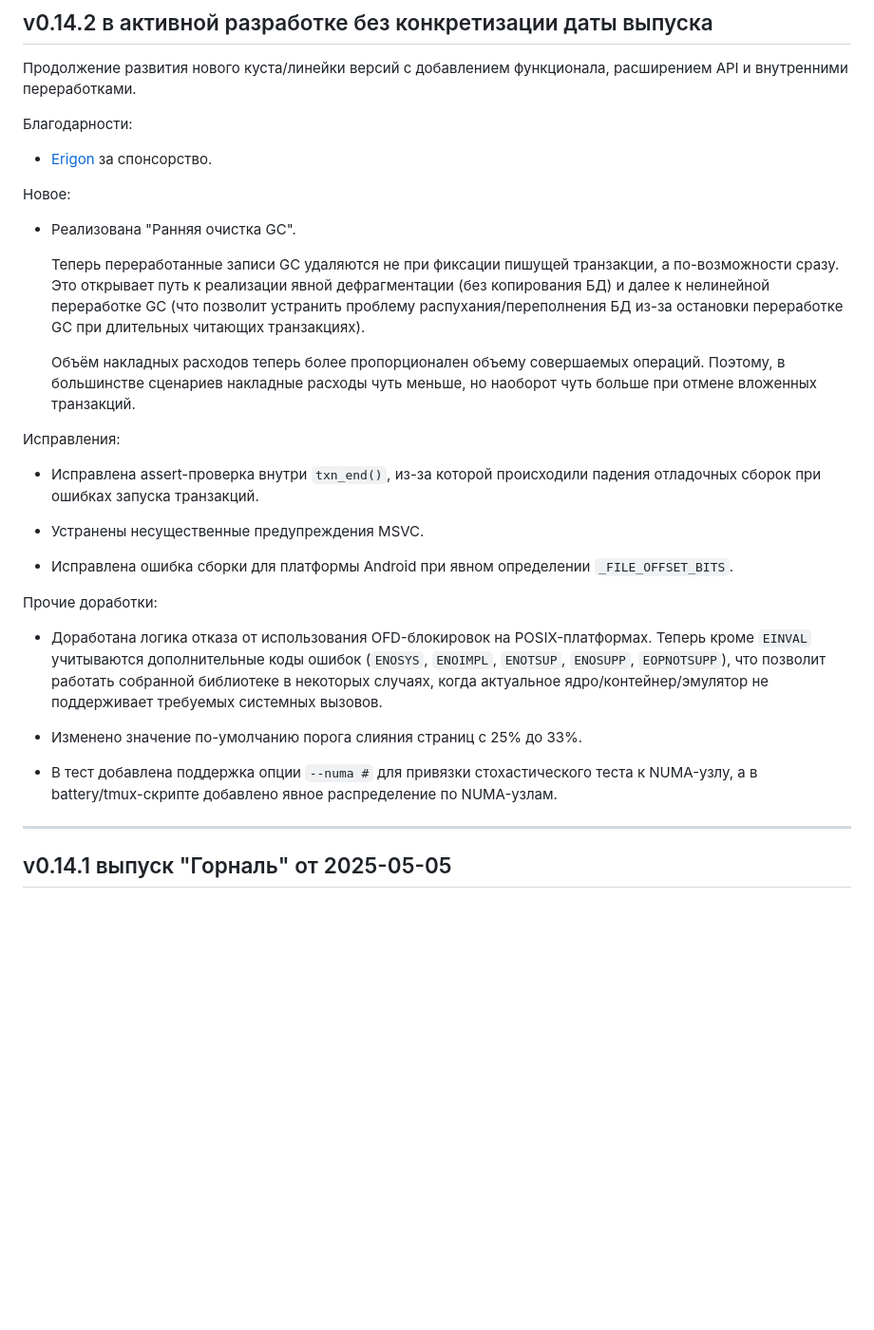
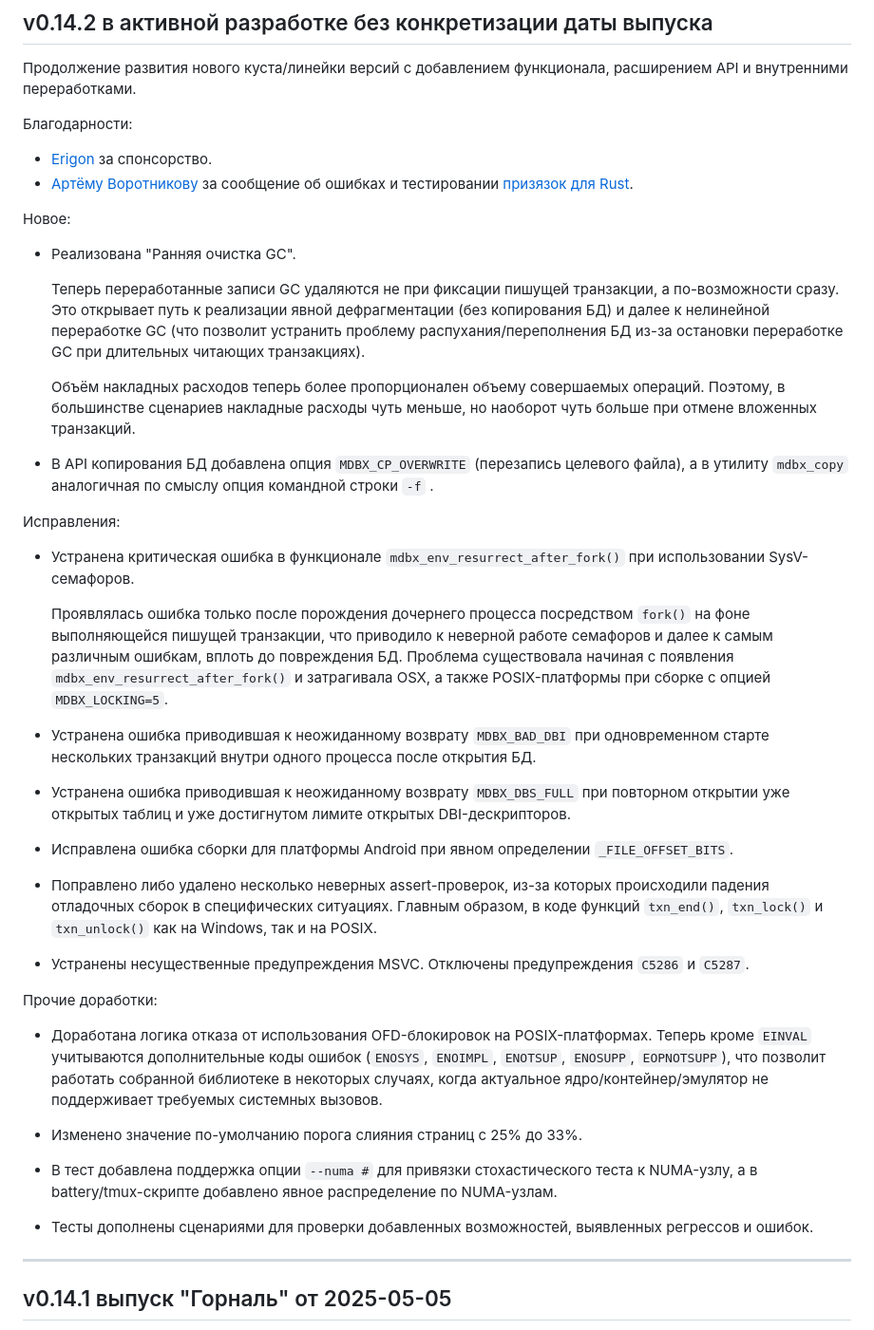
Before and after one commit to erthink/libmdbx, a Markdown page: ChangeLog.md, the part around the change. Shown: that part at 95% size. Drawn GitHub-style; blank space fills up the shorter version.

Commit message:
mdbx: дополнение ChangeLog.

```diff
--- a/ChangeLog.md
+++ b/ChangeLog.md
@@ -11,6 +11,7 @@ and [by Yandex](https://translated.turbopages.org/proxy_u/ru-en.en/https/libmdbx
 Благодарности:
 
  - [Erigon](https://erigon.tech/) за спонсорство.
+ - [Артёму Воротникову](https://github.com/vorot93) за сообщение об ошибках и тестировании [призязок для Rust](https://github.com/vorot93/libmdbx-rs).
 
 Новое:
 
@@ -26,25 +27,40 @@ and [by Yandex](https://translated.turbopages.org/proxy_u/ru-en.en/https/libmdbx
    операций. Поэтому, в большинстве сценариев накладные расходы чуть
    меньше, но наоборот чуть больше при отмене вложенных транзакций.
 
+ - В API копирования БД добавлена опция `MDBX_CP_OVERWRITE` (перезапись целевого файла),
+   а в утилиту `mdbx_copy` аналогичная по смыслу опция командной строки `-f` .
+
 Исправления:
 
- - Исправлена assert-проверка внутри `txn_end()`, из-за которой происходили падения отладочных сборок при ошибках запуска транзакций.
-
- - Устранены несущественные предупреждения MSVC.
+ - Устранена критическая ошибка в функционале `mdbx_env_resurrect_after_fork()` при использовании SysV-семафоров.
+
+   Проявлялась ошибка только после порождения дочернего процесса посредством `fork()` на фоне выполняющейся пишущей транзакции, что
+   приводило к неверной работе семафоров и далее к самым различным ошибкам, вплоть до повреждения БД. Проблема существовала начиная с появления
+   `mdbx_env_resurrect_after_fork()` и затрагивала OSX, а также POSIX-платформы при сборке с опцией `MDBX_LOCKING=5`.
+
+ - Устранена ошибка приводившая к неожиданному возврату `MDBX_BAD_DBI` при одновременном старте нескольких транзакций внутри одного процесса после открытия БД.
+
+ - Устранена ошибка приводившая к неожиданному возврату `MDBX_DBS_FULL` при повторном открытии уже открытых таблиц и уже достигнутом лимите открытых DBI-дескрипторов.
 
  - Исправлена ошибка сборки для платформы Android при явном определении `_FILE_OFFSET_BITS`.
+
+ - Поправлено либо удалено несколько неверных assert-проверок, из-за которых происходили падения отладочных сборок в специфических ситуациях.
+   Главным образом, в коде функций `txn_end()`, `txn_lock()` и `txn_unlock()` как на Windows, так и на POSIX.
+
+ - Устранены несущественные предупреждения MSVC. Отключены предупреждения `C5286` и `C5287`.
 
 Прочие доработки:
 
  - Доработана логика отказа от использования OFD-блокировок на POSIX-платформах.
    Теперь кроме `EINVAL` учитываются дополнительные коды ошибок (`ENOSYS`, `ENOIMPL`, `ENOTSUP`, `ENOSUPP`, `EOPNOTSUPP`),
-   что позволит работать собранной библиотеке в некоторых случаях,
-   когда актуальное ядро/контейнер/эмулятор не поддерживает требуемых системных вызовов.
+   что позволит работать собранной библиотеке в некоторых случаях, когда актуальное ядро/контейнер/эмулятор не поддерживает требуемых системных вызовов.
 
  - Изменено значение по-умолчанию порога слияния страниц с 25% до 33%.
 
  - В тест добавлена поддержка опции `--numa #` для привязки стохастического теста к NUMA-узлу,
    а в battery/tmux-скрипте добавлено явное распределение по NUMA-узлам.
+
+ - Тесты дополнены сценариями для проверки добавленных возможностей, выявленных регрессов и ошибок.
 
 
 --------------------------------------------------------------------------------
```
